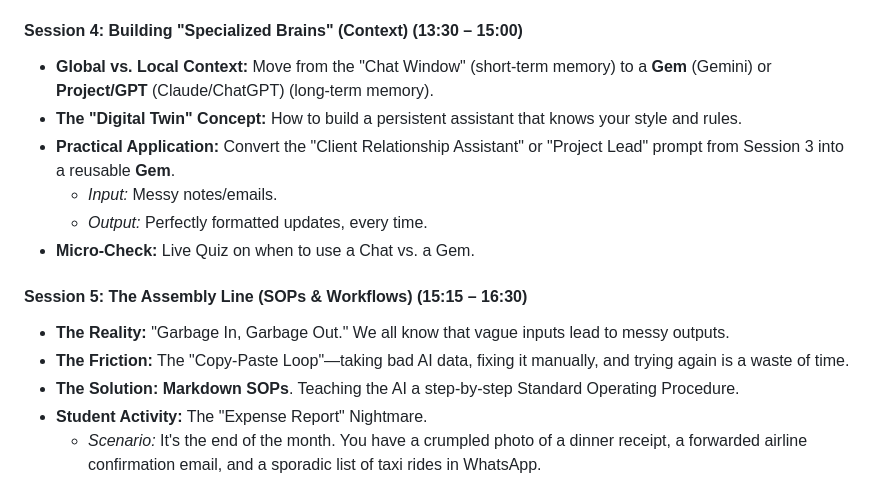
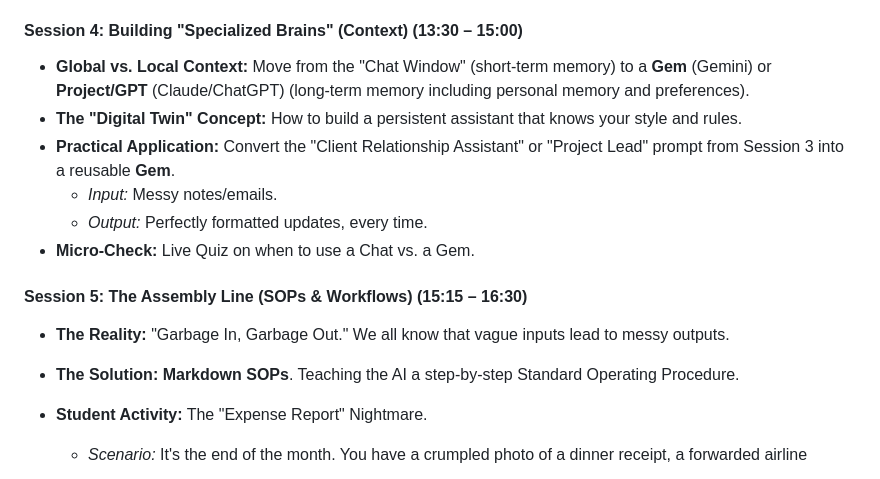
Before and after one commit to NaifMersal/AI-Productivity-Course, a Markdown page: outline.md, the part around the change. GitHub-like rendering.

```diff
--- a/outline.md
+++ b/outline.md
@@ -36,7 +36,7 @@
 
 #### **Session 4: Building "Specialized Brains" (Context) (13:30 – 15:00)**
 
-*   **Global vs. Local Context:** Move from the "Chat Window" (short-term memory) to a **Gem** (Gemini) or **Project/GPT** (Claude/ChatGPT) (long-term memory).
+*   **Global vs. Local Context:** Move from the "Chat Window" (short-term memory) to a **Gem** (Gemini) or **Project/GPT** (Claude/ChatGPT) (long-term memory including personal memory and preferences).
 *   **The "Digital Twin" Concept:** How to build a persistent assistant that knows your style and rules.
 *   **Practical Application:** Convert the "Client Relationship Assistant" or "Project Lead" prompt from Session 3 into a reusable **Gem**.
     *   *Input:* Messy notes/emails.
@@ -46,7 +46,7 @@
 #### **Session 5: The Assembly Line (SOPs & Workflows) (15:15 – 16:30)**
 
 *   **The Reality:** "Garbage In, Garbage Out." We all know that vague inputs lead to messy outputs.
-*   **The Friction:** The "Copy-Paste Loop"—taking bad AI data, fixing it manually, and trying again is a waste of time.
+
 *   **The Solution:** **Markdown SOPs**. Teaching the AI a step-by-step Standard Operating Procedure.
 *   **Student Activity:** The "Expense Report" Nightmare.
     *   *Scenario:* It's the end of the month. You have a crumpled photo of a dinner receipt, a forwarded airline confirmation email, and a sporadic list of taxi rides in WhatsApp.
```
Also changed, not shown: course_content/session_5_the_assembly_line.md (+2 -4 lines).
